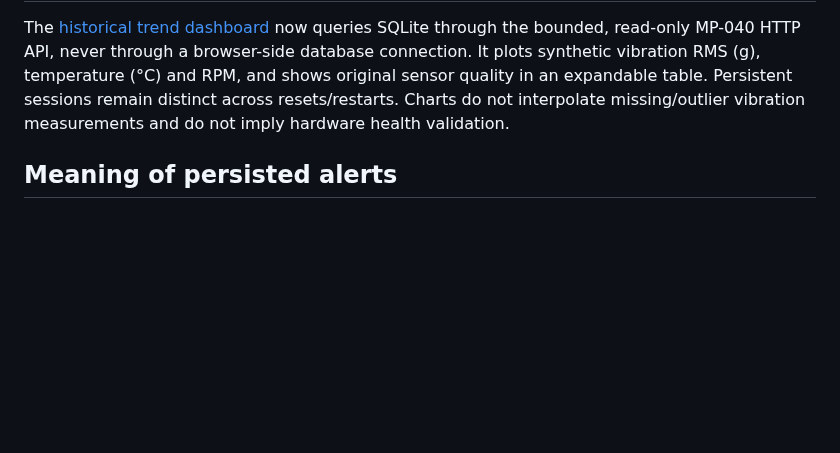
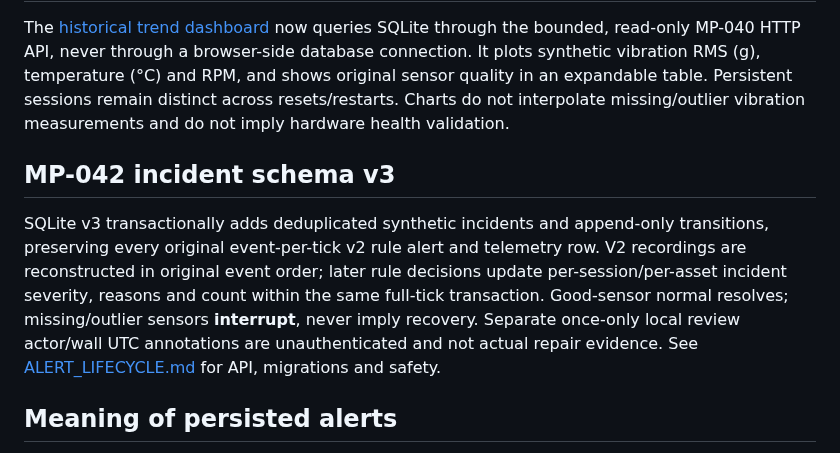
Before and after one commit to yousseffaouzi/MotorPulse-AI, a Markdown page: docs/SQLITE_HISTORY.md, the part around the change. Rendered like a GitHub page; blank space fills up the shorter version.

Commit message:
docs(mp-042): synthetic rule incident lifecycle and safe review APIs

```diff
--- a/docs/SQLITE_HISTORY.md
+++ b/docs/SQLITE_HISTORY.md
@@ -42,6 +42,10 @@ The database must be a regular local file with an existing parent directory and
 
 The [historical trend dashboard](HISTORICAL_DASHBOARD.md) now queries SQLite through the bounded, read-only MP-040 HTTP API, never through a browser-side database connection. It plots synthetic vibration RMS (g), temperature (°C) and RPM, and shows original sensor quality in an expandable table. Persistent sessions remain distinct across resets/restarts. Charts do not interpolate missing/outlier vibration measurements and do not imply hardware health validation.
 
+## MP-042 incident schema v3
+
+SQLite v3 transactionally adds deduplicated synthetic incidents and append-only transitions, preserving every original event-per-tick v2 rule alert and telemetry row. V2 recordings are reconstructed in original event order; later rule decisions update per-session/per-asset incident severity, reasons and count within the same full-tick transaction. Good-sensor normal resolves; missing/outlier sensors **interrupt**, never imply recovery. Separate once-only local review actor/wall UTC annotations are unauthenticated and not actual repair evidence. See [ALERT_LIFECYCLE.md](ALERT_LIFECYCLE.md) for API, migrations and safety.
+
 ## Meaning of persisted alerts
 
 Only the existing fixed-rule health warning/critical decisions with good sensor quality are stored as **synthetic rule alerts**. Missing/outlier sensor windows remain in telemetry as unavailable/suspect, never converted into trustworthy motor diagnoses. Every alert-producing tick produces a row even if an alert persists; acknowledgement, deduplication, transitions and lifecycle policy are separate **MP-042** work.
```
